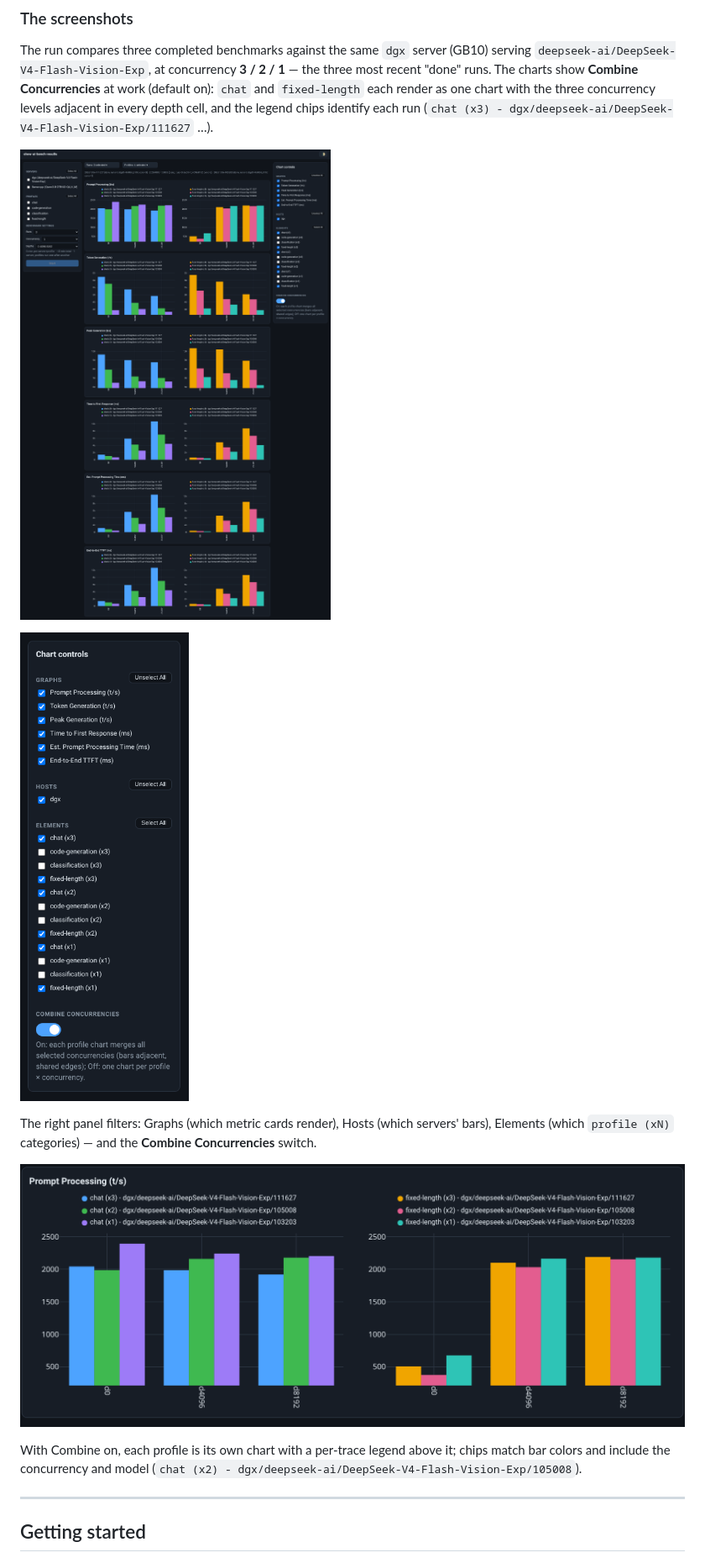
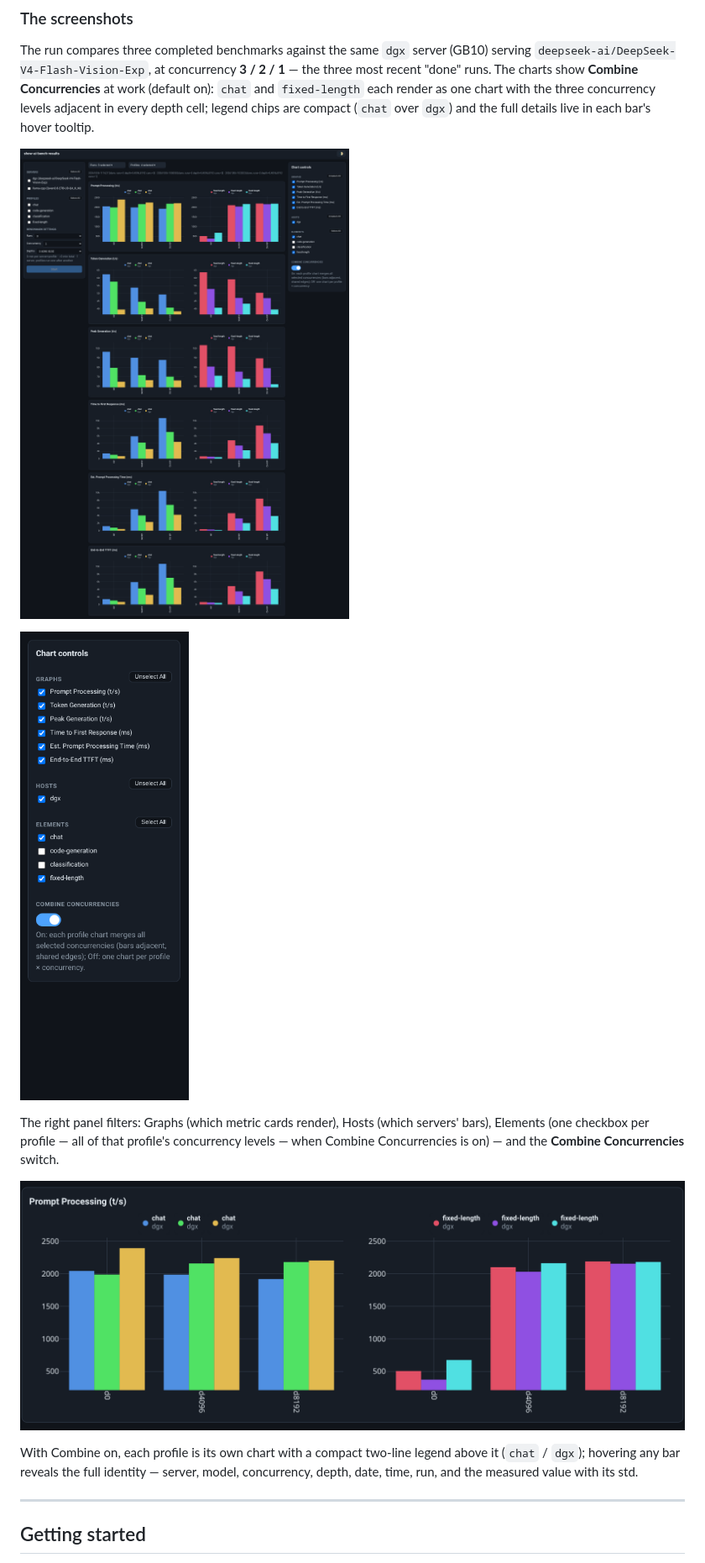
Before and after one commit to kambiz-aghaiepour/showaibench, a Markdown page: README.md, the part around the change printed below. Shown: that part at 84% size. GitHub-like rendering; pictures changed too: docs/screenshots/chart-controls.png, docs/screenshots/dashboard.png, docs/screenshots/grouped-legends.png.

```diff
--- a/README.md
+++ b/README.md
@@ -101,22 +110,24 @@ The run compares three completed benchmarks against the same `dgx` server
 **3 / 2 / 1** — the three most recent "done" runs. The charts show
 **Combine Concurrencies** at work (default on): `chat` and `fixed-length`
 each render as one chart with the three concurrency levels adjacent in
-every depth cell, and the legend chips identify each run
-(`chat (x3) - dgx/deepseek-ai/DeepSeek-V4-Flash-Vision-Exp/111627` …).
+every depth cell; legend chips are compact (`chat` over `dgx`) and the
+full details live in each bar's hover tooltip.
 
 ![Dashboard](docs/screenshots/dashboard.png)
 
 ![Chart controls](docs/screenshots/chart-controls.png)
 
 The right panel filters: Graphs (which metric cards render), Hosts (which
-servers' bars), Elements (which `profile (xN)` categories) — and the
+servers' bars), Elements (one checkbox per profile — all of that profile's
+concurrency levels — when Combine Concurrencies is on) — and the
 **Combine Concurrencies** switch.
 
 ![Grouped legends](docs/screenshots/grouped-legends.png)
 
-With Combine on, each profile is its own chart with a per-trace legend
-above it; chips match bar colors and include the concurrency and model
-(`chat (x2) - dgx/deepseek-ai/DeepSeek-V4-Flash-Vision-Exp/105008`).
+With Combine on, each profile is its own chart with a compact two-line
+legend above it (`chat` / `dgx`); hovering any bar reveals the full
+identity — server, model, concurrency, depth, date, time, run, and the
+measured value with its std.
 
 ---
 
```
Also changed, not shown: other parts of README.md (+15 -6 lines), 2 other files.
